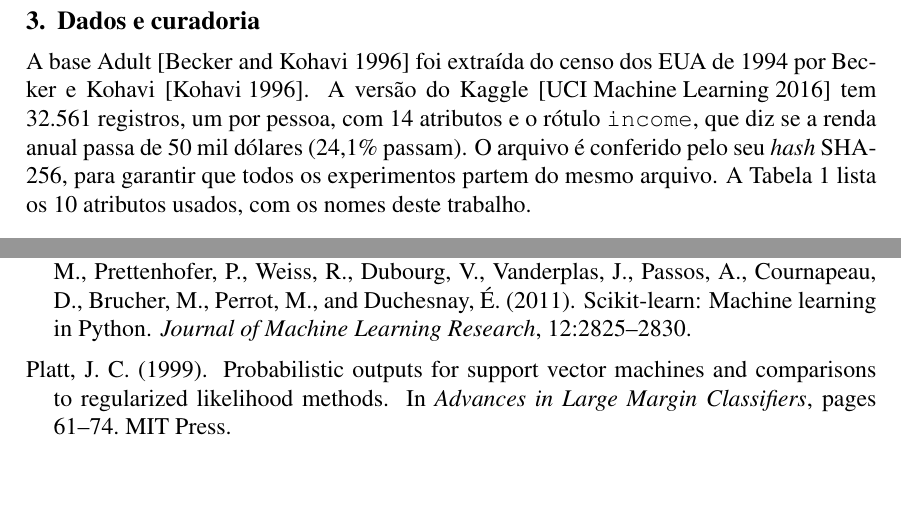
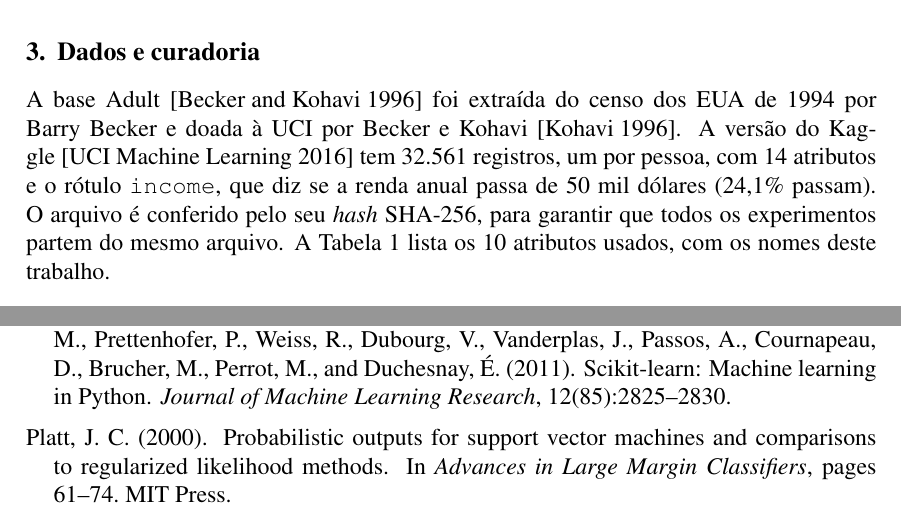
Before and after one commit to pumba-dev/machine-learning-practice, a LaTeX paper (renda/report/main.tex, which reads renda/report/refs.bib, renda/report/sections/03_dados.tex): two parts of pages 3 and 11 of 11, joined at a grey line, cut so that both start at the same text, the shorter picture padded with empty space. Compiled offline with pdfLaTeX.

Commit message:
Corrige referências do relatório da base de renda
Ano do capítulo de Platt (2000), número da edição do artigo do scikit-learn
e quem extraiu e doou a base Adult, conferidos nas fontes oficiais.

Co-Authored-By: Claude Opus 5.5 <noreply@anthropic.com>

```diff
--- a/renda/report/refs.bib
+++ b/renda/report/refs.bib
@@ -157,6 +158,6 @@
   title     = {Probabilistic Outputs for Support Vector Machines and Comparisons to Regularized Likelihood Methods},
   booktitle = {Advances in Large Margin Classifiers},
   publisher = {MIT Press},
-  year      = {1999},
+  year      = {2000},
   pages     = {61--74}
 }
--- a/renda/report/sections/03_dados.tex
+++ b/renda/report/sections/03_dados.tex
@@ -1,6 +1,6 @@
 \section{Dados e curadoria}\label{sec:sv_dados}
 
-A base Adult~\cite{uci:adult} foi extraída do censo dos EUA de 1994 por Becker e Kohavi~\cite{kohavi:96}. A versão do Kaggle~\cite{kaggle:adult} tem \svLinhasBrutas{} registros, um por pessoa, com 14 atributos e o rótulo \texttt{income}, que diz se a renda anual passa de 50 mil dólares (\svPositivosBrutos\% passam). O arquivo é conferido pelo seu \emph{hash} SHA-256, para garantir que todos os experimentos partem do mesmo arquivo. A Tabela~\ref{tab:sv_atributos} lista os 10 atributos usados, com os nomes deste trabalho.
+A base Adult~\cite{uci:adult} foi extraída do censo dos EUA de 1994 por Barry Becker e doada à UCI por Becker e Kohavi~\cite{kohavi:96}. A versão do Kaggle~\cite{kaggle:adult} tem \svLinhasBrutas{} registros, um por pessoa, com 14 atributos e o rótulo \texttt{income}, que diz se a renda anual passa de 50 mil dólares (\svPositivosBrutos\% passam). O arquivo é conferido pelo seu \emph{hash} SHA-256, para garantir que todos os experimentos partem do mesmo arquivo. A Tabela~\ref{tab:sv_atributos} lista os 10 atributos usados, com os nomes deste trabalho.
 
 \begin{table}[ht]
 \centering
```
Also changed, not shown: renda/report/main.pdf, renda/report/refs.bib (1 more changed lines).
